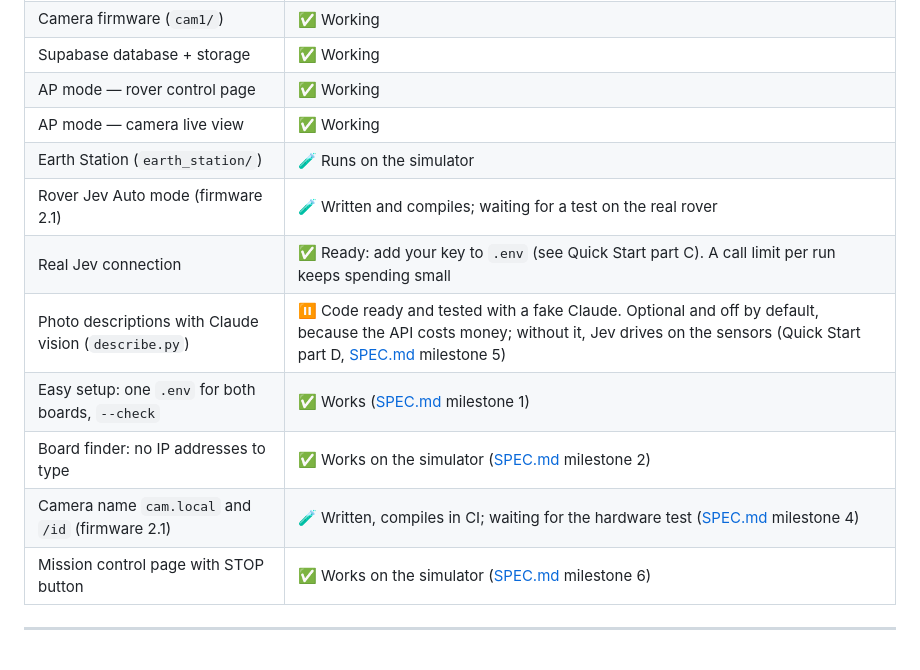
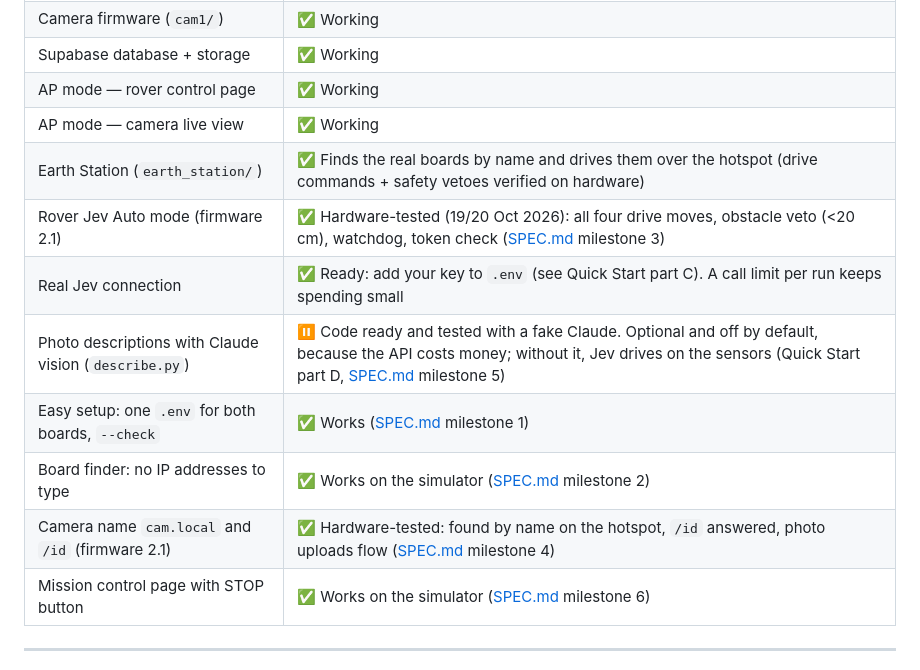
Before and after one commit to Hammad-Sheikhh/mars-rover, a Markdown page: README.md, the part around the change. GitHub-like rendering.

Commit message:
docs: diary + status for session 9 (firmware 2.1 hardware checks passed)

```diff
--- a/README.md
+++ b/README.md
@@ -45,13 +45,13 @@ graph TD
 | Supabase database + storage | ✅ Working |
 | AP mode — rover control page | ✅ Working |
 | AP mode — camera live view | ✅ Working |
-| Earth Station (`earth_station/`) | 🧪 Runs on the simulator |
-| Rover Jev Auto mode (firmware 2.1) | 🧪 Written and compiles; waiting for a test on the real rover |
+| Earth Station (`earth_station/`) | ✅ Finds the real boards by name and drives them over the hotspot (drive commands + safety vetoes verified on hardware) |
+| Rover Jev Auto mode (firmware 2.1) | ✅ Hardware-tested (19/20 Oct 2026): all four drive moves, obstacle veto (<20 cm), watchdog, token check ([SPEC.md](SPEC.md) milestone 3) |
 | Real Jev connection | ✅ Ready: add your key to `.env` (see Quick Start part C). A call limit per run keeps spending small |
 | Photo descriptions with Claude vision (`describe.py`) | ⏸ Code ready and tested with a fake Claude. Optional and off by default, because the API costs money; without it, Jev drives on the sensors (Quick Start part D, [SPEC.md](SPEC.md) milestone 5) |
 | Easy setup: one `.env` for both boards, `--check` | ✅ Works ([SPEC.md](SPEC.md) milestone 1) |
 | Board finder: no IP addresses to type | ✅ Works on the simulator ([SPEC.md](SPEC.md) milestone 2) |
-| Camera name `cam.local` and `/id` (firmware 2.1) | 🧪 Written, compiles in CI; waiting for the hardware test ([SPEC.md](SPEC.md) milestone 4) |
+| Camera name `cam.local` and `/id` (firmware 2.1) | ✅ Hardware-tested: found by name on the hotspot, `/id` answered, photo uploads flow ([SPEC.md](SPEC.md) milestone 4) |
 | Mission control page with STOP button | ✅ Works on the simulator ([SPEC.md](SPEC.md) milestone 6) |
 
 ---
```
Also changed, not shown: PROGRESS.md (+26 -8 lines).
